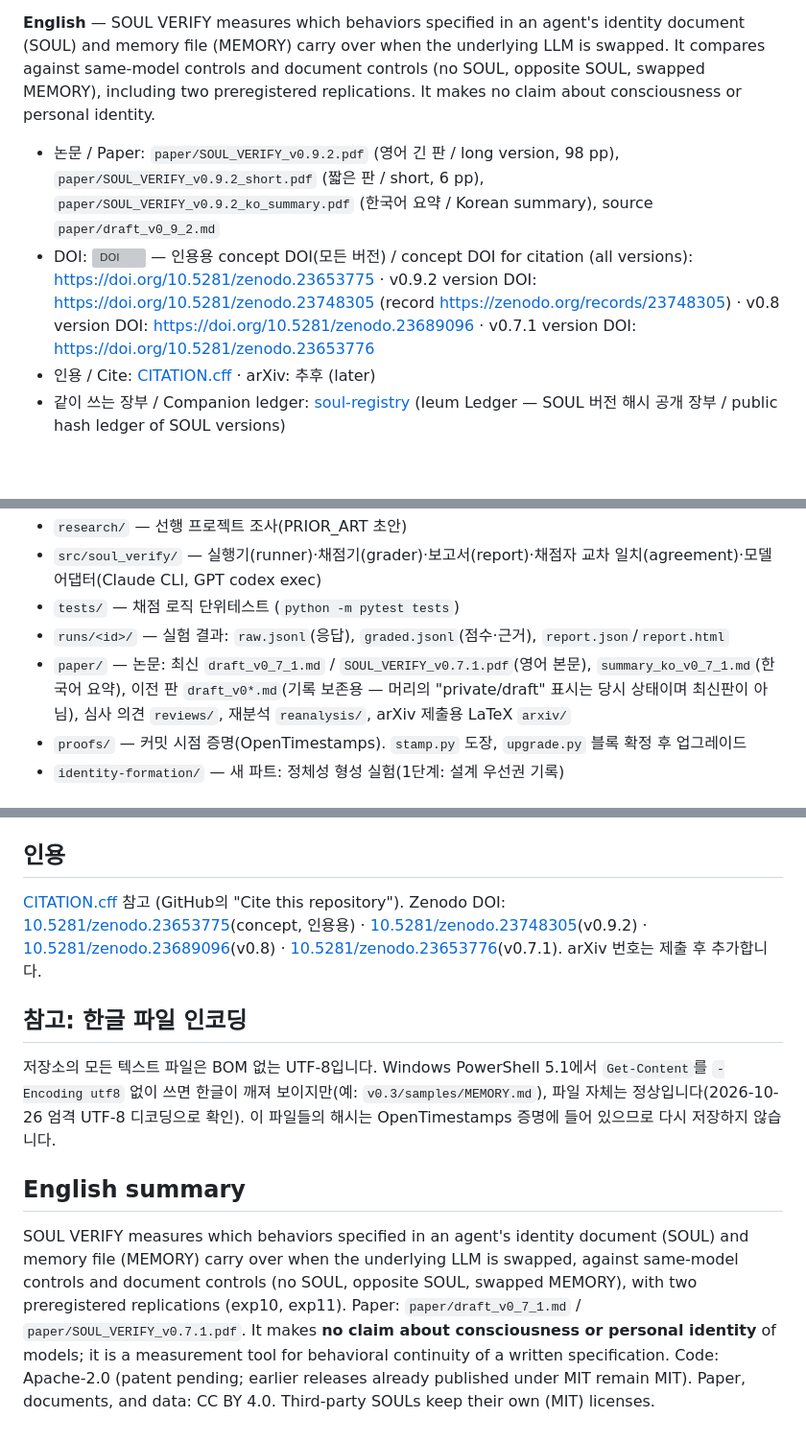
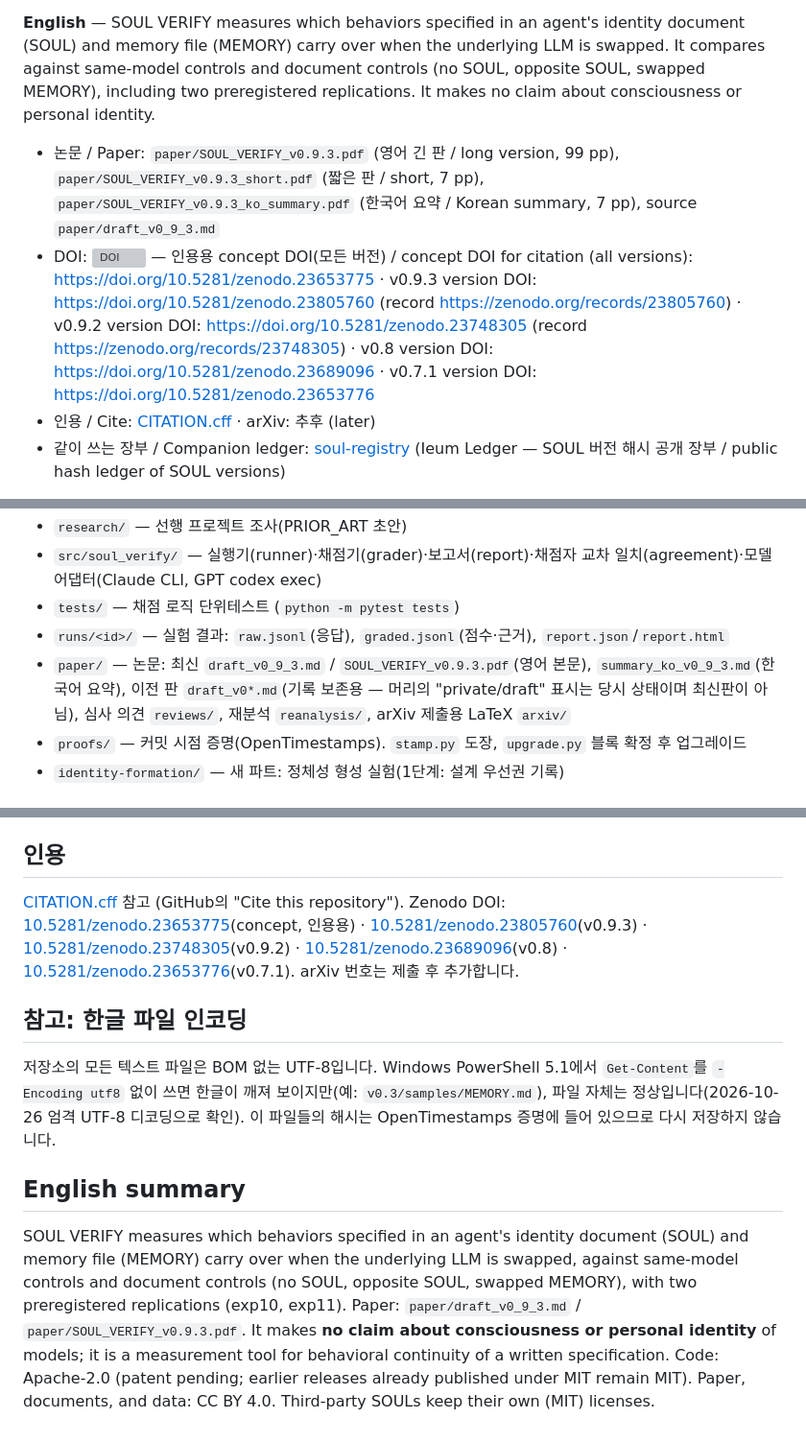
Before and after one commit to YA-TONGSIN/soul-verify, a Markdown page: README.md, 3 parts joined by grey strips. Shown at 96% size. Rendered like a GitHub page; blank space fills up the shorter version; grey boxes are pictures that could not be loaded.

Commit message:
docs: update README to v0.9.3 and add DOI

```diff
--- a/README.md
+++ b/README.md
@@ -7,8 +7,8 @@
 
 **English** — SOUL VERIFY measures which behaviors specified in an agent's identity document (SOUL) and memory file (MEMORY) carry over when the underlying LLM is swapped. It compares against same-model controls and document controls (no SOUL, opposite SOUL, swapped MEMORY), including two preregistered replications. It makes no claim about consciousness or personal identity.
 
-- 논문 / Paper: `paper/SOUL_VERIFY_v0.9.2.pdf` (영어 긴 판 / long version, 98 pp), `paper/SOUL_VERIFY_v0.9.2_short.pdf` (짧은 판 / short, 6 pp), `paper/SOUL_VERIFY_v0.9.2_ko_summary.pdf` (한국어 요약 / Korean summary), source `paper/draft_v0_9_2.md`
-- DOI: [![DOI](https://zenodo.org/badge/DOI/10.5281/zenodo.23653775.svg)](https://doi.org/10.5281/zenodo.23653775) — 인용용 concept DOI(모든 버전) / concept DOI for citation (all versions): <https://doi.org/10.5281/zenodo.23653775> · v0.9.2 version DOI: <https://doi.org/10.5281/zenodo.23748305> (record <https://zenodo.org/records/23748305>) · v0.8 version DOI: <https://doi.org/10.5281/zenodo.23689096> · v0.7.1 version DOI: <https://doi.org/10.5281/zenodo.23653776>
+- 논문 / Paper: `paper/SOUL_VERIFY_v0.9.3.pdf` (영어 긴 판 / long version, 99 pp), `paper/SOUL_VERIFY_v0.9.3_short.pdf` (짧은 판 / short, 7 pp), `paper/SOUL_VERIFY_v0.9.3_ko_summary.pdf` (한국어 요약 / Korean summary, 7 pp), source `paper/draft_v0_9_3.md`
+- DOI: [![DOI](https://zenodo.org/badge/DOI/10.5281/zenodo.23653775.svg)](https://doi.org/10.5281/zenodo.23653775) — 인용용 concept DOI(모든 버전) / concept DOI for citation (all versions): <https://doi.org/10.5281/zenodo.23653775> · v0.9.3 version DOI: <https://doi.org/10.5281/zenodo.23805760> (record <https://zenodo.org/records/23805760>) · v0.9.2 version DOI: <https://doi.org/10.5281/zenodo.23748305> (record <https://zenodo.org/records/23748305>) · v0.8 version DOI: <https://doi.org/10.5281/zenodo.23689096> · v0.7.1 version DOI: <https://doi.org/10.5281/zenodo.23653776>
 - 인용 / Cite: [CITATION.cff](CITATION.cff) · arXiv: 추후 (later)
 - 같이 쓰는 장부 / Companion ledger: [soul-registry](https://github.com/YA-TONGSIN/soul-registry) (Ieum Ledger — SOUL 버전 해시 공개 장부 / public hash ledger of SOUL versions)
 
@@ -22,7 +22,7 @@
 - `src/soul_verify/` — 실행기(runner)·채점기(grader)·보고서(report)·채점자 교차 일치(agreement)·모델 어댑터(Claude CLI, GPT codex exec)
 - `tests/` — 채점 로직 단위테스트 (`python -m pytest tests`)
 - `runs/<id>/` — 실험 결과: `raw.jsonl`(응답), `graded.jsonl`(점수·근거), `report.json`/`report.html`
-- `paper/` — 논문: 최신 `draft_v0_7_1.md` / `SOUL_VERIFY_v0.7.1.pdf`(영어 본문), `summary_ko_v0_7_1.md`(한국어 요약), 이전 판 `draft_v0*.md`(기록 보존용 — 머리의 "private/draft" 표시는 당시 상태이며 최신판이 아님), 심사 의견 `reviews/`, 재분석 `reanalysis/`, arXiv 제출용 LaTeX `arxiv/`
+- `paper/` — 논문: 최신 `draft_v0_9_3.md` / `SOUL_VERIFY_v0.9.3.pdf`(영어 본문), `summary_ko_v0_9_3.md`(한국어 요약), 이전 판 `draft_v0*.md`(기록 보존용 — 머리의 "private/draft" 표시는 당시 상태이며 최신판이 아님), 심사 의견 `reviews/`, 재분석 `reanalysis/`, arXiv 제출용 LaTeX `arxiv/`
 - `proofs/` — 커밋 시점 증명(OpenTimestamps). `stamp.py` 도장, `upgrade.py` 블록 확정 후 업그레이드
 - `identity-formation/` — 새 파트: 정체성 형성 실험(1단계: 설계 우선권 기록)
 
@@ -73,10 +73,10 @@ Soul Protocol(qbtrix/soul-protocol, MIT), Unibase, Olas, ERC-8004 등 앞서 이
   - `v0.7/souls/` — 위 SOUL에서 파생한 문서(원칙 문단 덧붙임, 말투 반대 대조 SOUL). 원본 SOUL의 라이선스와 저작권 표시를 그대로 따르며, 바꾼 내용은 각 폴더 `NOTICE.md`에 적었습니다.
 
 ## 인용
-[CITATION.cff](CITATION.cff) 참고 (GitHub의 "Cite this repository"). Zenodo DOI: [10.5281/zenodo.23653775](https://doi.org/10.5281/zenodo.23653775)(concept, 인용용) · [10.5281/zenodo.23748305](https://doi.org/10.5281/zenodo.23748305)(v0.9.2) · [10.5281/zenodo.23689096](https://doi.org/10.5281/zenodo.23689096)(v0.8) · [10.5281/zenodo.23653776](https://doi.org/10.5281/zenodo.23653776)(v0.7.1). arXiv 번호는 제출 후 추가합니다.
+[CITATION.cff](CITATION.cff) 참고 (GitHub의 "Cite this repository"). Zenodo DOI: [10.5281/zenodo.23653775](https://doi.org/10.5281/zenodo.23653775)(concept, 인용용) · [10.5281/zenodo.23805760](https://doi.org/10.5281/zenodo.23805760)(v0.9.3) · [10.5281/zenodo.23748305](https://doi.org/10.5281/zenodo.23748305)(v0.9.2) · [10.5281/zenodo.23689096](https://doi.org/10.5281/zenodo.23689096)(v0.8) · [10.5281/zenodo.23653776](https://doi.org/10.5281/zenodo.23653776)(v0.7.1). arXiv 번호는 제출 후 추가합니다.
 
 ## 참고: 한글 파일 인코딩
 저장소의 모든 텍스트 파일은 BOM 없는 UTF-8입니다. Windows PowerShell 5.1에서 `Get-Content`를 `-Encoding utf8` 없이 쓰면 한글이 깨져 보이지만(예: `v0.3/samples/MEMORY.md`), 파일 자체는 정상입니다(2026-10-26 엄격 UTF-8 디코딩으로 확인). 이 파일들의 해시는 OpenTimestamps 증명에 들어 있으므로 다시 저장하지 않습니다.
 
 ## English summary
-SOUL VERIFY measures which behaviors specified in an agent's identity document (SOUL) and memory file (MEMORY) carry over when the underlying LLM is swapped, against same-model controls and document controls (no SOUL, opposite SOUL, swapped MEMORY), with two preregistered replications (exp10, exp11). Paper: `paper/draft_v0_7_1.md` / `paper/SOUL_VERIFY_v0.7.1.pdf`. It makes **no claim about consciousness or personal identity** of models; it is a measurement tool for behavioral continuity of a written specification. Code: Apache-2.0 (patent pending; earlier releases already published under MIT remain MIT). Paper, documents, and data: CC BY 4.0. Third-party SOULs keep their own (MIT) licenses.
+SOUL VERIFY measures which behaviors specified in an agent's identity document (SOUL) and memory file (MEMORY) carry over when the underlying LLM is swapped, against same-model controls and document controls (no SOUL, opposite SOUL, swapped MEMORY), with two preregistered replications (exp10, exp11). Paper: `paper/draft_v0_9_3.md` / `paper/SOUL_VERIFY_v0.9.3.pdf`. It makes **no claim about consciousness or personal identity** of models; it is a measurement tool for behavioral continuity of a written specification. Code: Apache-2.0 (patent pending; earlier releases already published under MIT remain MIT). Paper, documents, and data: CC BY 4.0. Third-party SOULs keep their own (MIT) licenses.
```
Also changed, not shown: other parts of README.md (+1 -1 lines).
